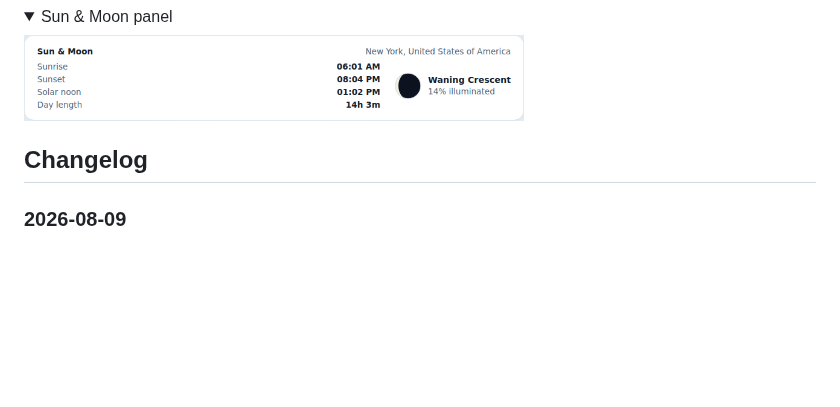
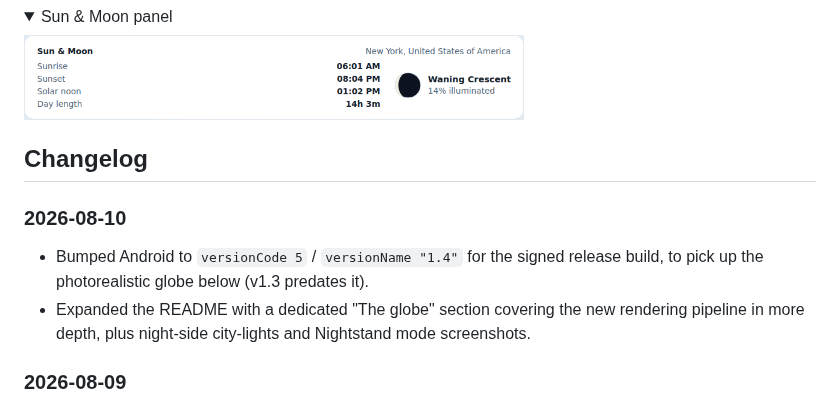
Before and after one commit to defsix/time, a Markdown page: README.md, the part around one of its changes. Drawn GitHub-style; folded sections open; blank space fills up the shorter version.

```diff
--- a/README.md
+++ b/README.md
@@ -96,6 +112,11 @@ Pushing to `main` automatically builds and deploys to GitHub Pages via `.github/
 
 ## Changelog
 
+### 2026-08-10
+
+- Bumped Android to `versionCode 5` / `versionName "1.4"` for the signed release build, to pick up the photorealistic globe below (v1.3 predates it).
+- Expanded the README with a dedicated "The globe" section covering the new rendering pipeline in more depth, plus night-side city-lights and Nightstand mode screenshots.
+
 ### 2026-08-09
 
 - **Upgraded the globe from flat wireframe shading to a photorealistic Earth.** Real day-side satellite imagery, GPU terrain-relief shading (a tangent-space normal map lighting mountain ranges), an ocean specular highlight, drifting clouds, and real city lights on the night side — the day/night terminator itself is unchanged (still the actual astronomical subsolar point), but everything it shades now looks like a real planet instead of a flat-colored sphere. The lat/lon graticule, time-zone meridians, and country border overlay are all still there, just dialed back slightly so they read as an overlay on real imagery rather than a wireframe. The old faint outer wireframe "shell" is replaced by a proper Fresnel atmosphere glow.
```
Also changed, not shown: other parts of README.md (+16 -0 lines), docs/screenshots/night-lights.png (added), docs/screenshots/nightstand.png (added), 1 other file.
